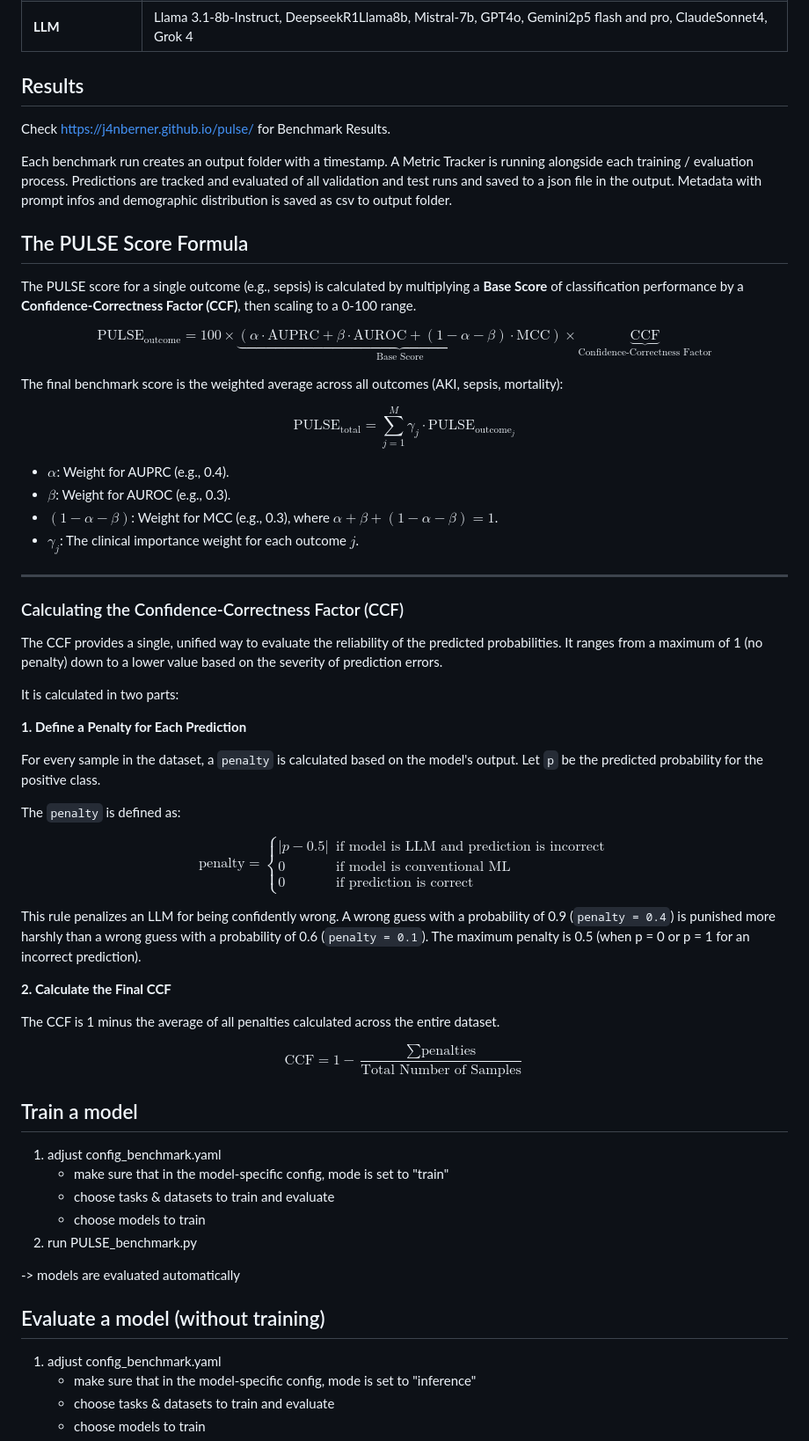
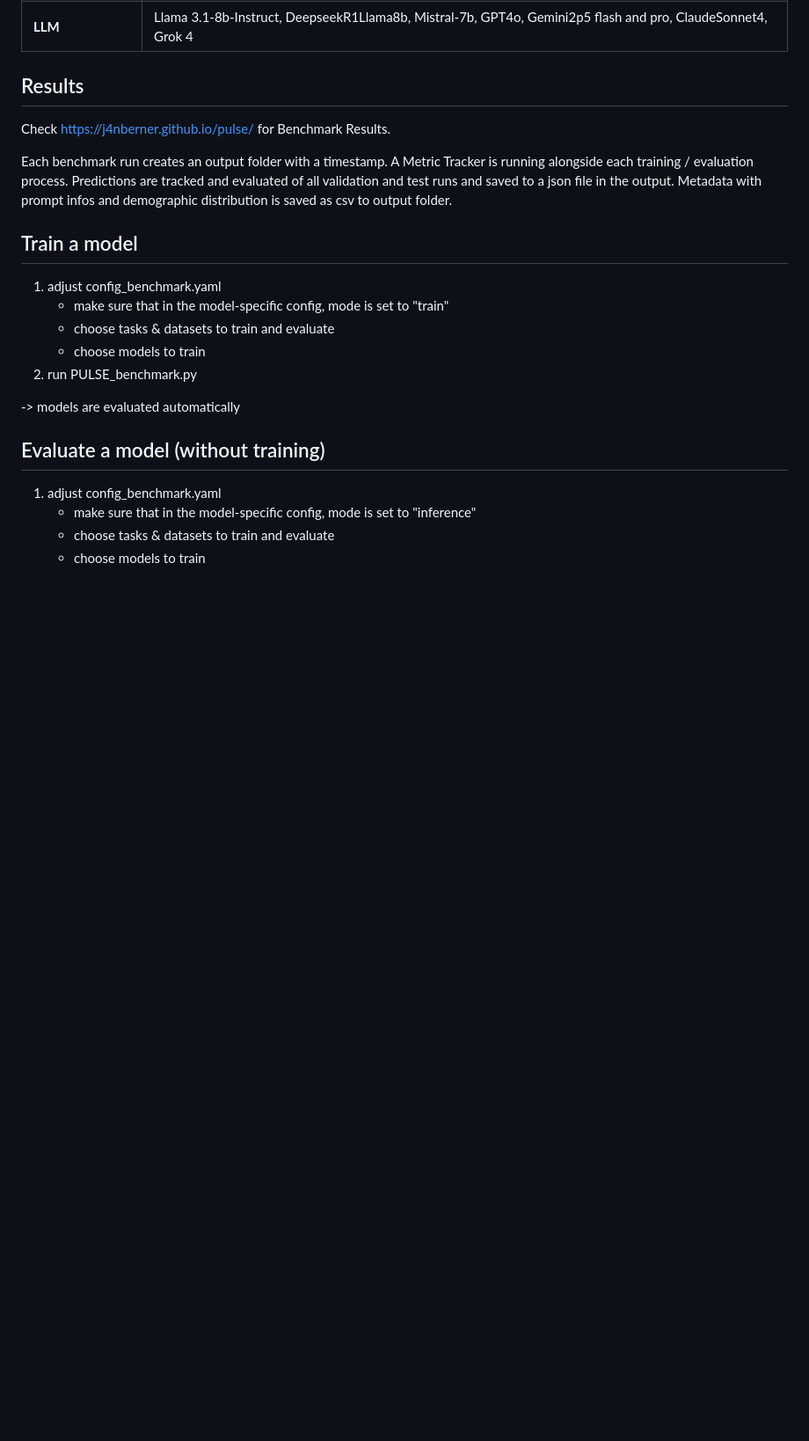
Before and after one commit to lakmalbuddikalucky/pulse-benchmark, a Markdown page: README.md, the part around the change. Shown at 88% size. GitHub-like rendering; blank space fills up the shorter version.

```diff
--- a/README.md
+++ b/README.md
@@ -96,52 +96,6 @@ Check https://j4nberner.github.io/pulse/ for Benchmark Results.
 Each benchmark run creates an output folder with a timestamp.
 A Metric Tracker is running alongside each training / evaluation process. Predictions are tracked and evaluated of all validation and test runs and saved to a json file in the output. Metadata with prompt infos and demographic distribution is saved as csv to output folder.
 
-## The PULSE Score Formula
-
-The PULSE score for a single outcome (e.g., sepsis) is calculated by multiplying a **Base Score** of classification performance by a **Confidence-Correctness Factor (CCF)**, then scaling to a 0-100 range.
-
-$$\text{PULSE}_{\text{outcome}} = 100 \times \underbrace{(\alpha \cdot \text{AUPRC} + \beta \cdot \text{AUROC} + (1-\alpha-\beta) \cdot \text{MCC})}_{\text{Base Score}} \times \underbrace{\text{CCF}}_{\text{Confidence-Correctness Factor}}$$
-
-The final benchmark score is the weighted average across all outcomes (AKI, sepsis, mortality):
-
-$$\text{PULSE}_{\text{total}} = \sum_{j=1}^{M} \gamma_j \cdot \text{PULSE}_{\text{outcome}_j}$$
-
-- **$\alpha$**: Weight for AUPRC (e.g., 0.4).
-- **$\beta$**: Weight for AUROC (e.g., 0.3).
-- **$(1-\alpha-\beta)$**: Weight for MCC (e.g., 0.3), where $\alpha + \beta + (1-\alpha-\beta) = 1$.
-- **$\gamma_j$**: The clinical importance weight for each outcome $j$.
-
----
-
-### Calculating the Confidence-Correctness Factor (CCF)
-
-The CCF provides a single, unified way to evaluate the reliability of the predicted probabilities. It ranges from a maximum of 1 (no penalty) down to a lower value based on the severity of prediction errors.
-
-It is calculated in two parts:
-
-**1. Define a Penalty for Each Prediction**
-
-For every sample in the dataset, a `penalty` is calculated based on the model's output. Let `p` be the predicted probability for the positive class.
-
-The `penalty` is defined as:
-
-$$
-\text{penalty} =
-\begin{cases}
-|p - 0.5| & \text{if model is LLM and prediction is incorrect} \\
-0 & \text{if model is conventional ML} \\
-0 & \text{if prediction is correct}
-\end{cases}
-$$
-
-This rule penalizes an LLM for being confidently wrong. A wrong guess with a probability of 0.9 (`penalty = 0.4`) is punished more harshly than a wrong guess with a probability of 0.6 (`penalty = 0.1`). The maximum penalty is 0.5 (when p = 0 or p = 1 for an incorrect prediction).
-
-**2. Calculate the Final CCF**
-
-The CCF is 1 minus the average of all penalties calculated across the entire dataset.
-
-$$\text{CCF} = 1 - \frac{\sum \text{penalties}}{\text{Total Number of Samples}}$$
-
 ## Train a model
 
 1. adjust config_benchmark.yaml
```
